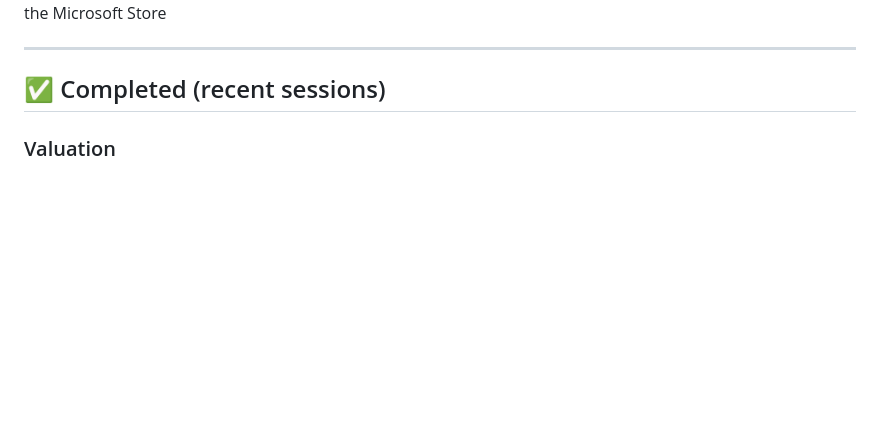
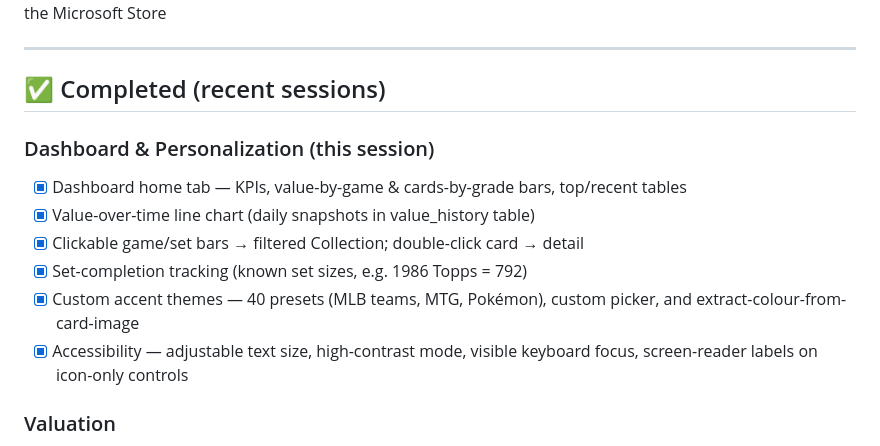
Before and after one commit to doghigh/CardTCGApp, a Markdown page: todo.md, the part around the change. GitHub-like rendering; blank space fills up the shorter version.

Commit message:
docs: log dashboard, theming, and accessibility work in todo

```diff
--- a/todo.md
+++ b/todo.md
@@ -8,6 +8,16 @@
 ---
 
 ## ✅ Completed (recent sessions)
+
+### Dashboard & Personalization (this session)
+- [x] Dashboard home tab — KPIs, value-by-game & cards-by-grade bars, top/recent tables
+- [x] Value-over-time line chart (daily snapshots in value_history table)
+- [x] Clickable game/set bars → filtered Collection; double-click card → detail
+- [x] Set-completion tracking (known set sizes, e.g. 1986 Topps = 792)
+- [x] Custom accent themes — 40 presets (MLB teams, MTG, Pokémon), custom picker,
+      and extract-colour-from-card-image
+- [x] Accessibility — adjustable text size, high-contrast mode, visible keyboard
+      focus, screen-reader labels on icon-only controls
 
 ### Valuation
 - [x] eBay Browse API (OAuth client-credentials) for sold/active prices
```
